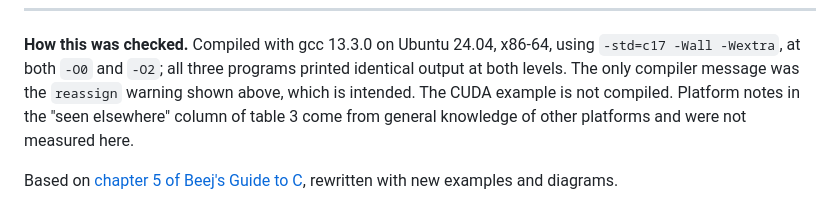
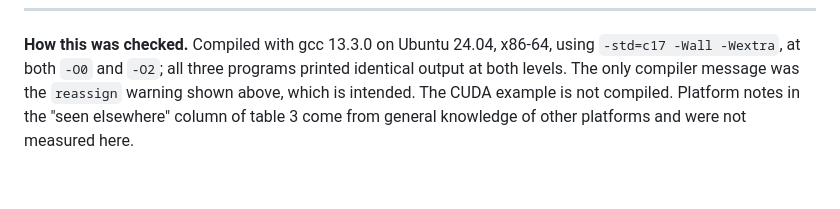
Before and after one commit to Cintu07/Cintu07.github.io, a Markdown page: content/posts/pointers.md, the part around the change. Rendered like a GitHub page; blank space fills up the shorter version.

```diff
--- a/content/posts/pointers.md
+++ b/content/posts/pointers.md
@@ -510,6 +510,4 @@ Print `sizeof(int *)` and `sizeof(int)`. This machine gave 8 and 4 (verified by
 
 **How this was checked.** Compiled with gcc 13.3.0 on Ubuntu 24.04, x86-64, using `-std=c17 -Wall -Wextra`, at both `-O0` and `-O2`; all three programs printed identical output at both levels. The only compiler message was the `reassign` warning shown above, which is intended. The CUDA example is not compiled. Platform notes in the "seen elsewhere" column of table 3 come from general knowledge of other platforms and were not measured here.
 
-Based on [chapter 5 of Beej's Guide to C](https://beej.us/guide/bgc/html/split/pointers.html), rewritten with new examples and diagrams.
-
 ![](/assets/img/pointeres-dark-mode.png)
```
